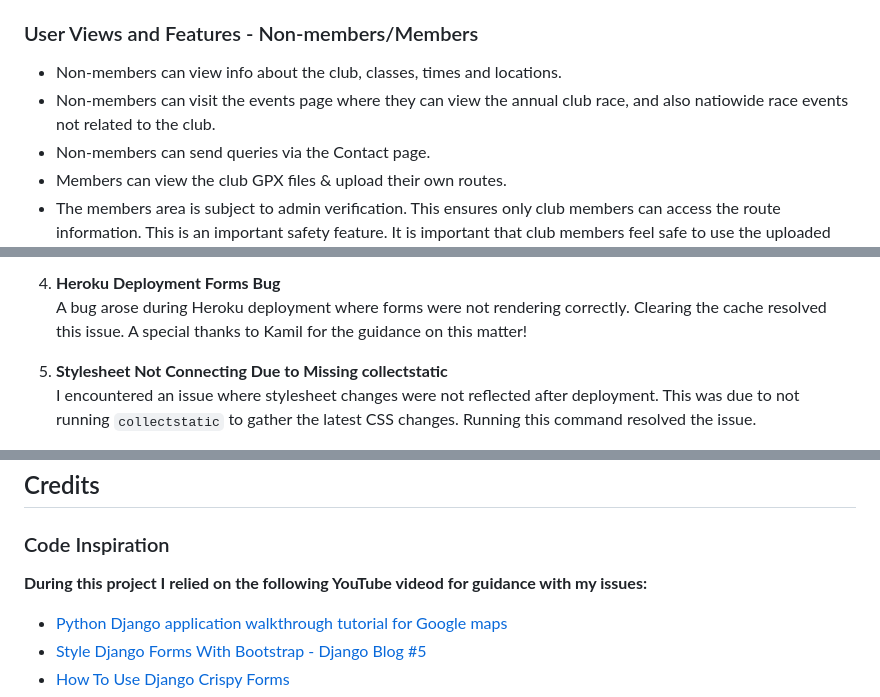
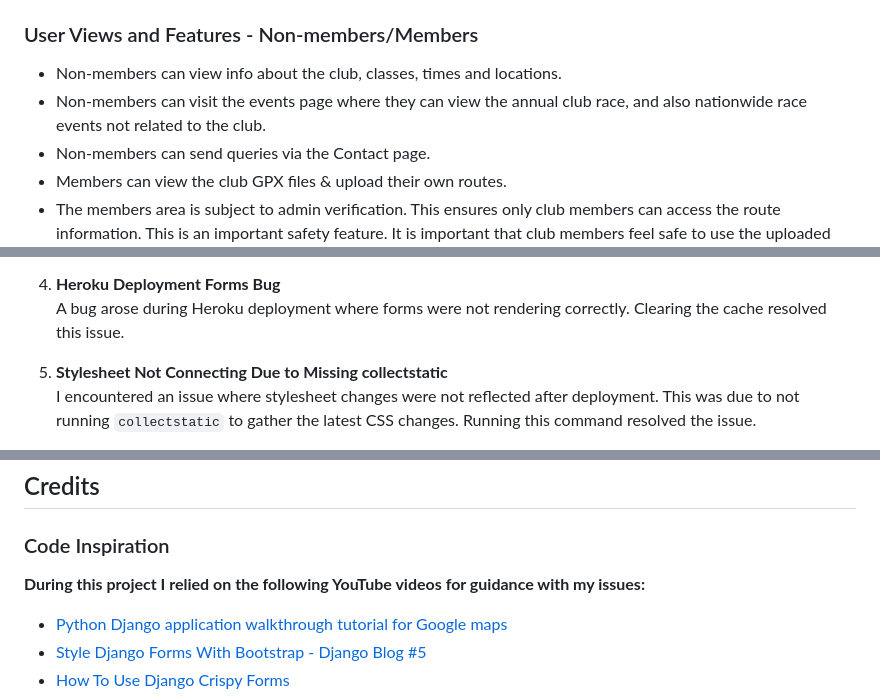
Before and after one commit to BrianMcConway/brendan-doyle-running-club, a Markdown page: README.md, 3 parts joined by grey strips. Rendered like a GitHub page.

```diff
--- a/README.md
+++ b/README.md
@@ -268,7 +268,7 @@ The application is served over HTTPS, ensuring that all data transmitted between
 ### User Views and Features - Non-members/Members
 - Non-members can view info about the club, classes, times and locations.
 - Non-members can visit the events page where they can view the annual club race,
-and also natiowide race events not related to the club.
+and also nationwide race events not related to the club.
 - Non-members can send queries via the Contact page.
 - Members can view the club GPX files & upload their own routes.
 - The members area is subject to admin verification. This ensures only club members
@@ -701,7 +701,7 @@ To deploy your Django project on Heroku, follow these steps:
    While working on static files, I accidentally added critical files to `.gitignore`, which caused them to be excluded from commits. This mistake led to untidy and incomplete commits. After reverting these changes, I had to clean up the commit history to maintain a professional repository.
 
 4. **Heroku Deployment Forms Bug**
-   A bug arose during Heroku deployment where forms were not rendering correctly. Clearing the cache resolved this issue. A special thanks to Kamil for the guidance on this matter!
+   A bug arose during Heroku deployment where forms were not rendering correctly. Clearing the cache resolved this issue.
 
 5. **Stylesheet Not Connecting Due to Missing collectstatic**
    I encountered an issue where stylesheet changes were not reflected after deployment. This was due to not running `collectstatic` to gather the latest CSS changes. Running this command resolved the issue.
@@ -727,7 +727,7 @@ To deploy your Django project on Heroku, follow these steps:
 
 ### Code Inspiration
 
-**During this project I relied on the following YouTube videod for guidance with my issues:**
+**During this project I relied on the following YouTube videos for guidance with my issues:**
 
 - [Python Django application walkthrough tutorial for Google maps](https://www.youtube.com/watch?v=wCn8WND-JpU&t=8s)
 - [Style Django Forms With Bootstrap - Django Blog #5](https://www.youtube.com/watch?v=6-XXvUENY_8)
```
Also changed, not shown: other parts of README.md (+5 -5 lines).
